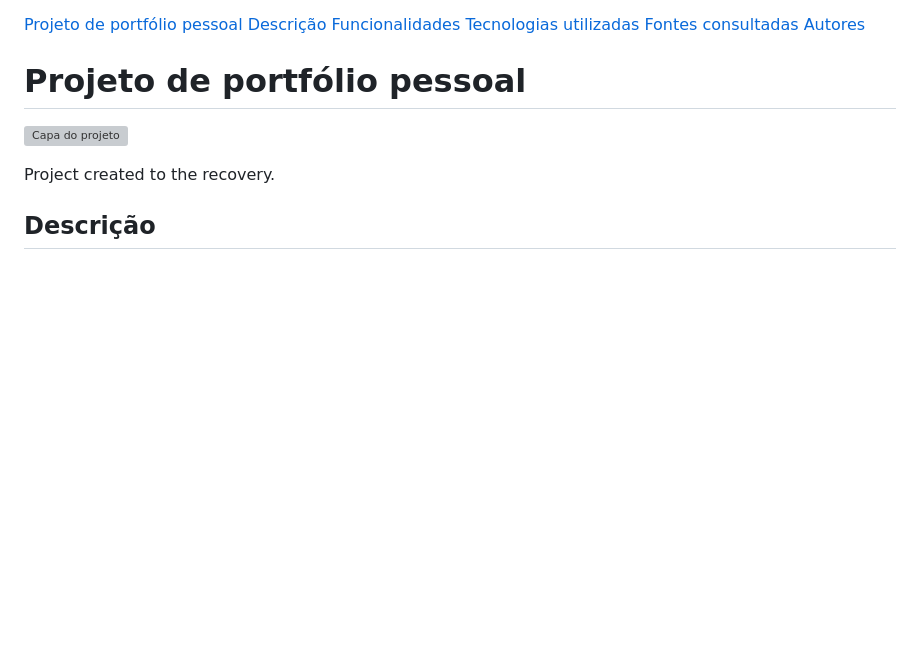
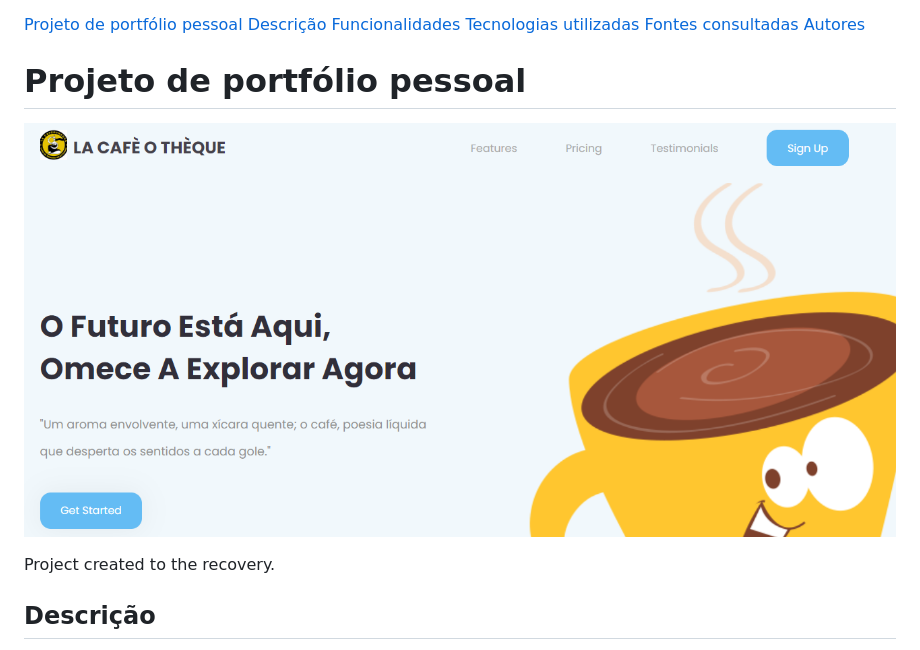
Before and after one commit to IgorGabrielSouza/recupera-o-3-tri-, a Markdown page: README.md, the part around the change. Drawn GitHub-style; pictures changed too: capa.png (added); blank space fills up the shorter version; grey boxes are pictures that could not be loaded.

Commit message:
atualizei o readme colocando imagem

```diff
--- a/README.md
+++ b/README.md
@@ -10,7 +10,7 @@
 
 # Projeto de portfólio pessoal
 
-![Capa do projeto](assets/img/capa.png)
+![Capa do projeto](capa.png)
 
 Project created to the recovery.
 
```
